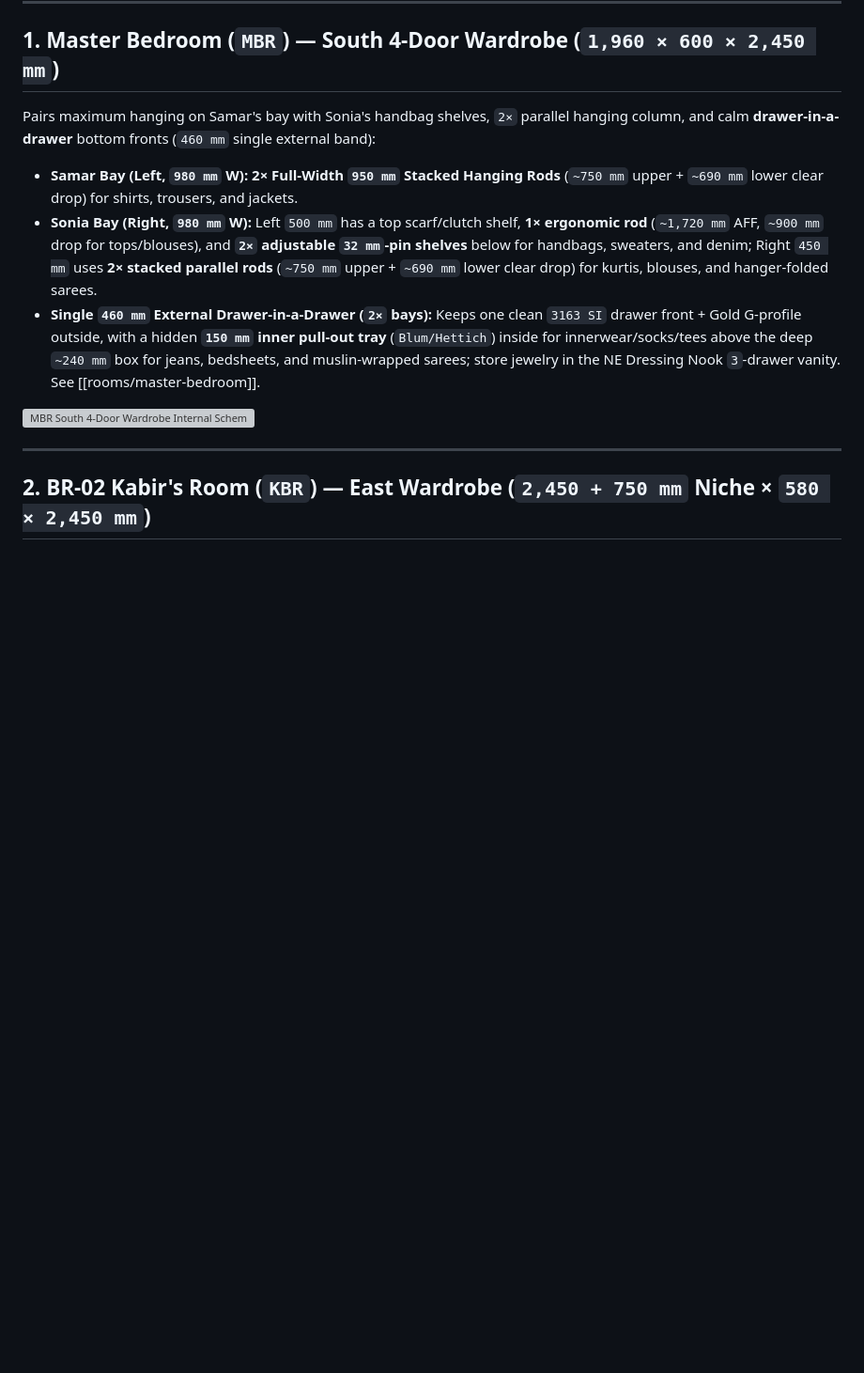
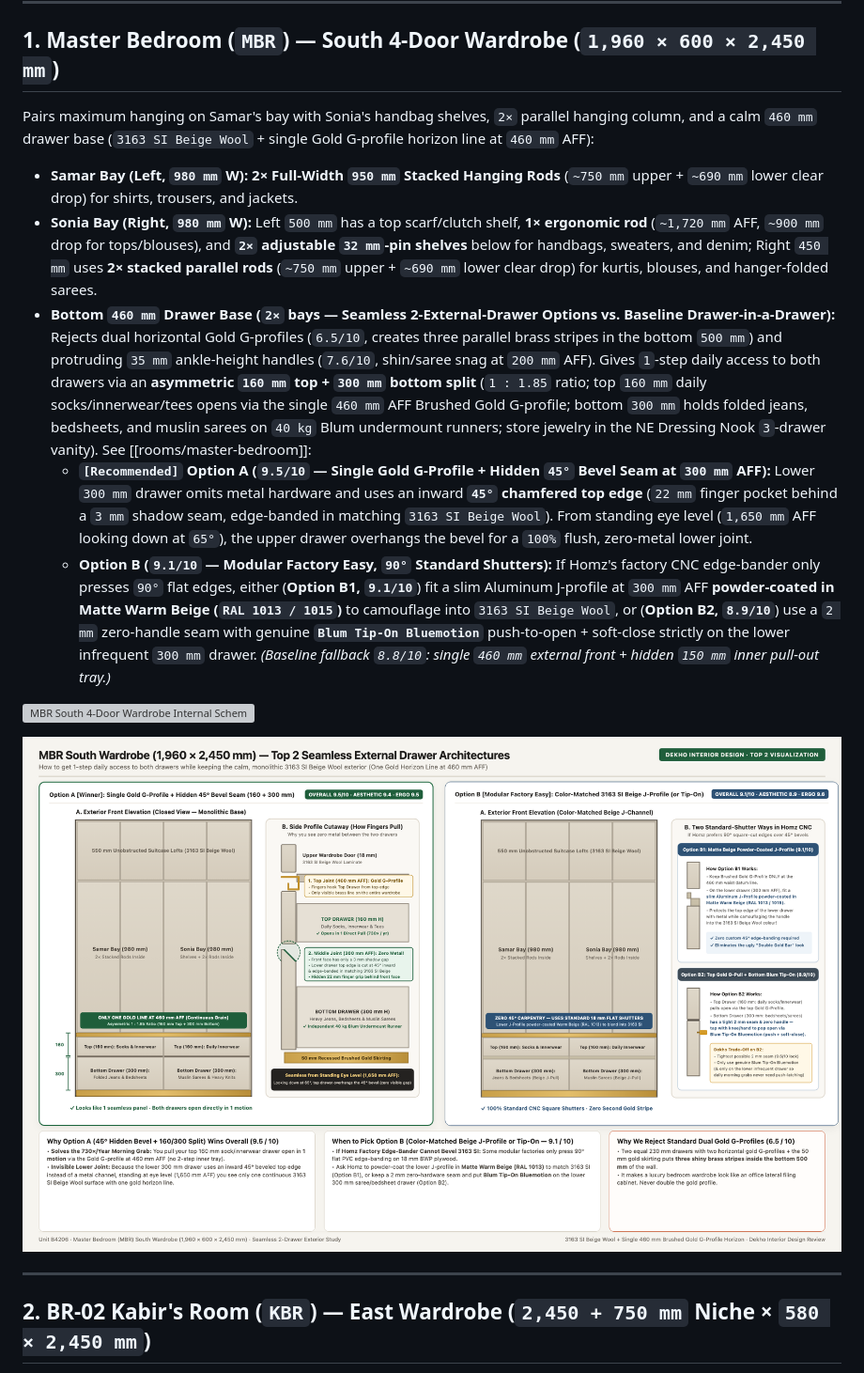
Before and after one commit to samarsodhi/project-u, a Markdown page: content/wardrobe-internal-storage.md, the part around the change. Shown at 94% size. Rendered like a GitHub page; pictures changed too: content/assets/decor/wardrobe-mbr-drawer-options.png (added); blank space fills up the shorter version; grey boxes are pictures that could not be loaded.

Commit message:
sync: update Project U notes (2026-11-22 10:13:59)

```diff
--- a/content/wardrobe-internal-storage.md
+++ b/content/wardrobe-internal-storage.md
@@ -19,13 +19,17 @@ Internal partition, shelf-pitch, and ergonomic layout schedule for all bedroom w
 
 ## 1. Master Bedroom (`MBR`) — South 4-Door Wardrobe (`1,960 × 600 × 2,450 mm`)
 
-Pairs maximum hanging on Samar's bay with Sonia's handbag shelves, `2×` parallel hanging column, and calm **drawer-in-a-drawer** bottom fronts (`460 mm` single external band):
+Pairs maximum hanging on Samar's bay with Sonia's handbag shelves, `2×` parallel hanging column, and a calm `460 mm` drawer base (`3163 SI Beige Wool` + single Gold G-profile horizon line at `460 mm` AFF):
 
 * **Samar Bay (Left, `980 mm` W):** **2× Full-Width `950 mm` Stacked Hanging Rods** (`~750 mm` upper + `~690 mm` lower clear drop) for shirts, trousers, and jackets.
 * **Sonia Bay (Right, `980 mm` W):** Left `500 mm` has a top scarf/clutch shelf, **1× ergonomic rod** (`~1,720 mm` AFF, `~900 mm` drop for tops/blouses), and **`2×` adjustable `32 mm`-pin shelves** below for handbags, sweaters, and denim; Right `450 mm` uses **2× stacked parallel rods** (`~750 mm` upper + `~690 mm` lower clear drop) for kurtis, blouses, and hanger-folded sarees.
-* **Single `460 mm` External Drawer-in-a-Drawer (`2×` bays):** Keeps one clean `3163 SI` drawer front + Gold G-profile outside, with a hidden **`150 mm` inner pull-out tray** (`Blum/Hettich`) inside for innerwear/socks/tees above the deep `~240 mm` box for jeans, bedsheets, and muslin-wrapped sarees; store jewelry in the NE Dressing Nook `3`-drawer vanity. See [[rooms/master-bedroom]].
+* **Bottom `460 mm` Drawer Base (`2×` bays — Seamless 2-External-Drawer Options vs. Baseline Drawer-in-a-Drawer):** Rejects dual horizontal Gold G-profiles (`6.5/10`, creates three parallel brass stripes in the bottom `500 mm`) and protruding `35 mm` ankle-height handles (`7.6/10`, shin/saree snag at `200 mm` AFF). Gives `1`-step daily access to both drawers via an **asymmetric `160 mm` top + `300 mm` bottom split** (`1 : 1.85` ratio; top `160 mm` daily socks/innerwear/tees opens via the single `460 mm` AFF Brushed Gold G-profile; bottom `300 mm` holds folded jeans, bedsheets, and muslin sarees on `40 kg` Blum undermount runners; store jewelry in the NE Dressing Nook `3`-drawer vanity). See [[rooms/master-bedroom]]:
+  * **`[Recommended]` Option A (`9.5/10` — Single Gold G-Profile + Hidden `45°` Bevel Seam at `300 mm` AFF):** Lower `300 mm` drawer omits metal hardware and uses an inward **`45°` chamfered top edge** (`22 mm` finger pocket behind a `3 mm` shadow seam, edge-banded in matching `3163 SI Beige Wool`). From standing eye level (`1,650 mm` AFF looking down at `65°`), the upper drawer overhangs the bevel for a `100%` flush, zero-metal lower joint.
+  * **Option B (`9.1/10` — Modular Factory Easy, `90°` Standard Shutters):** If Homz's factory CNC edge-bander only presses `90°` flat edges, either (**Option B1, `9.1/10`**) fit a slim Aluminum J-profile at `300 mm` AFF **powder-coated in Matte Warm Beige (`RAL 1013 / 1015`)** to camouflage into `3163 SI Beige Wool`, or (**Option B2, `8.9/10`**) use a `2 mm` zero-handle seam with genuine **`Blum Tip-On Bluemotion`** push-to-open + soft-close strictly on the lower infrequent `300 mm` drawer. *(Baseline fallback `8.8/10`: single `460 mm` external front + hidden `150 mm` inner pull-out tray.)*
 
 ![MBR South 4-Door Wardrobe Internal Scheme](assets/decor/wardrobe-internal-mbr.png)
+
+![MBR South Wardrobe Seamless 2-External-Drawer Options A & B](assets/decor/wardrobe-mbr-drawer-options.png)
 
 ---
 
```
